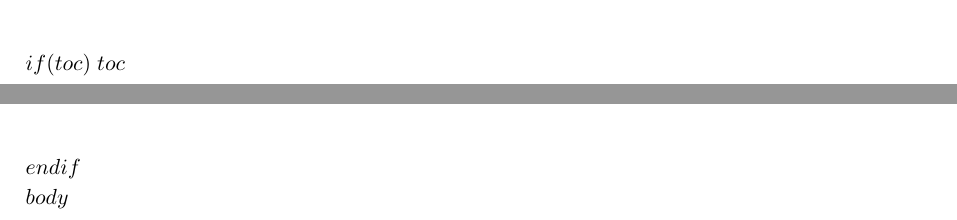
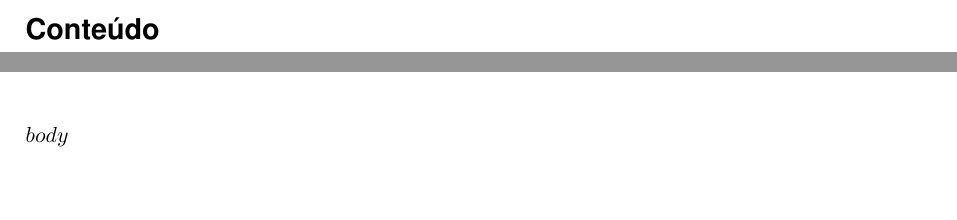
Before and after one commit to bcamarneiro/cannabis-legalization, a LaTeX document (assets/templates/template.tex): two parts of pages 3 and 4 of 4, joined at a grey line, cut at the place of the change, the shorter picture padded with empty space. Compiled offline with pdfLaTeX.

Commit message:
fix(template): use LaTeX tableofcontents directly (not pandoc $toc$)

```diff
--- a/assets/templates/template.tex
+++ b/assets/templates/template.tex
@@ -181,11 +181,9 @@ $endif$
     \vfill
 \end{titlepage}
 
-% TOC (generated by pandoc --toc)
-$if(toc)$
-$toc$
+% TOC
+\tableofcontents
 \newpage
-$endif$
 
 % Main content
 $body$
```
